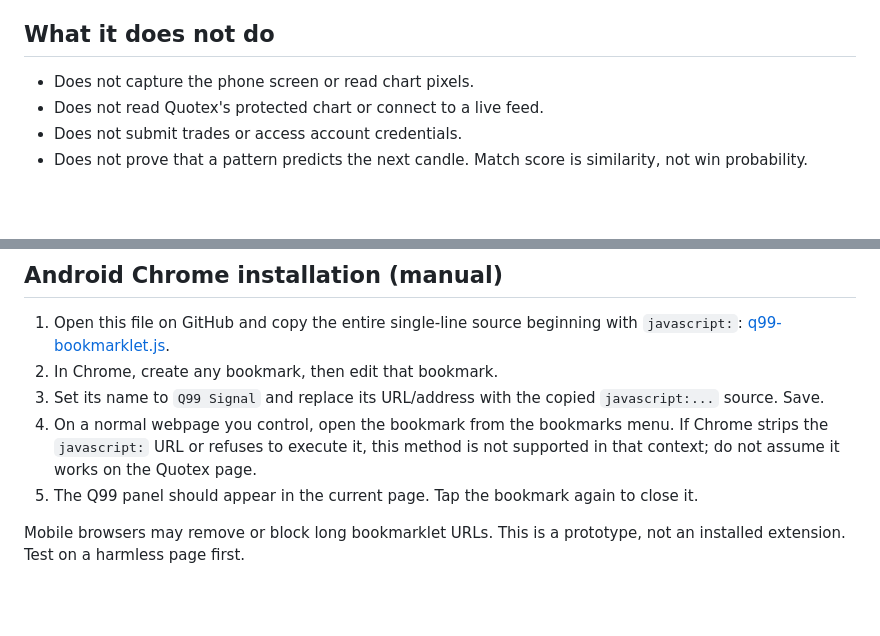
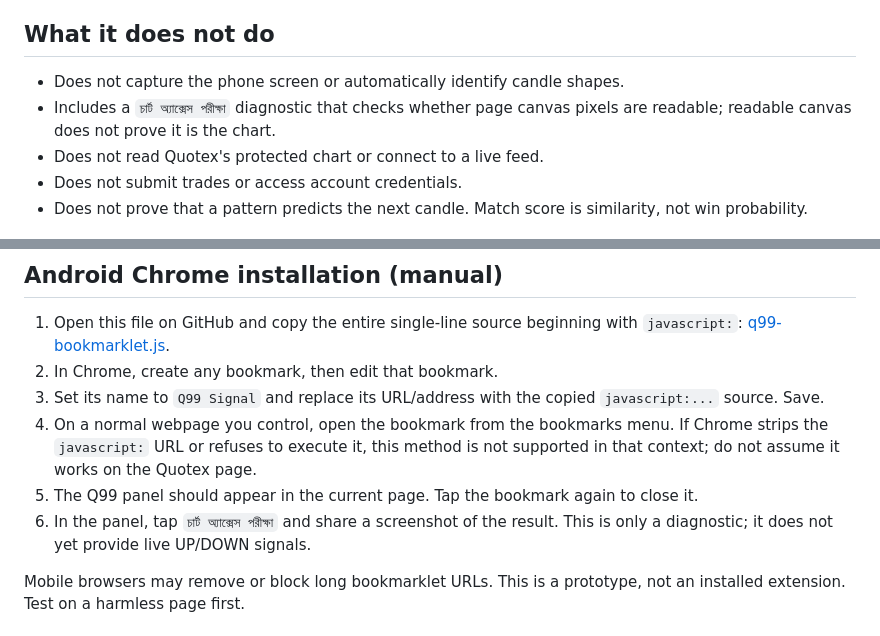
Before and after one commit to mdsakibfoisal-droid/Quotex-99-accuracy, a Markdown page: browser-terminal/Q99_BOOKMARKLET_SETUP.md, 2 parts joined by grey strips. GitHub-like rendering; blank space fills up the shorter version.

Commit message:
Document chart access diagnostic and its limitations

```diff
--- a/browser-terminal/Q99_BOOKMARKLET_SETUP.md
+++ b/browser-terminal/Q99_BOOKMARKLET_SETUP.md
@@ -8,7 +8,8 @@
 - Clicking the bookmark again closes the panel.
 
 ## What it does not do
-- Does not capture the phone screen or read chart pixels.
+- Does not capture the phone screen or automatically identify candle shapes.
+- Includes a `চার্ট অ্যাক্সেস পরীক্ষা` diagnostic that checks whether page canvas pixels are readable; readable canvas does not prove it is the chart.
 - Does not read Quotex's protected chart or connect to a live feed.
 - Does not submit trades or access account credentials.
 - Does not prove that a pattern predicts the next candle. Match score is similarity, not win probability.
@@ -19,6 +20,7 @@
 3. Set its name to `Q99 Signal` and replace its URL/address with the copied `javascript:...` source. Save.
 4. On a normal webpage you control, open the bookmark from the bookmarks menu. If Chrome strips the `javascript:` URL or refuses to execute it, this method is not supported in that context; do not assume it works on the Quotex page.
 5. The Q99 panel should appear in the current page. Tap the bookmark again to close it.
+6. In the panel, tap `চার্ট অ্যাক্সেস পরীক্ষা` and share a screenshot of the result. This is only a diagnostic; it does not yet provide live UP/DOWN signals.
 
 Mobile browsers may remove or block long bookmarklet URLs. This is a prototype, not an installed extension. Test on a harmless page first.
 
```
